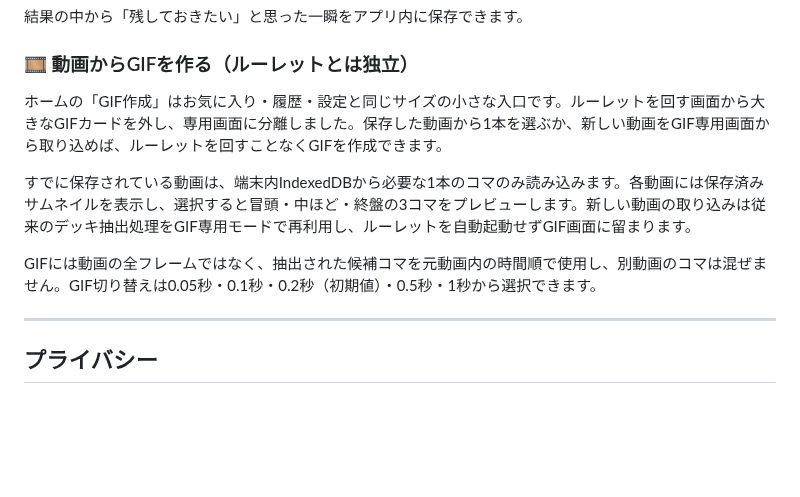
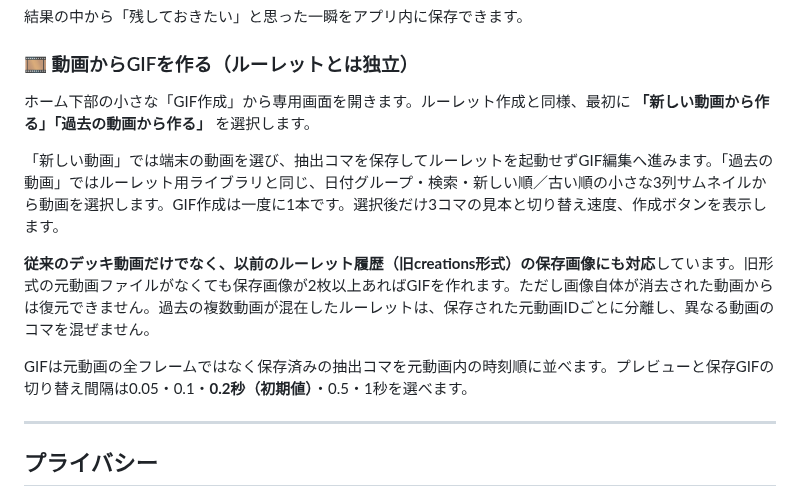
Before and after one commit to eltnegcellist/Memory_moments_roulette, a Markdown page: README.md, the part around the change. GitHub-like rendering; blank space fills up the shorter version.

Commit message:
feat(gif): compact past picker / legacy compatibility h21 (README.md)

```diff
--- a/README.md
+++ b/README.md
@@ -229,11 +229,13 @@ LAB設定では「特徴度」を表示できます。
 
 ### 🎞 動画からGIFを作る（ルーレットとは独立）
 
-ホームの「GIF作成」はお気に入り・履歴・設定と同じサイズの小さな入口です。ルーレットを回す画面から大きなGIFカードを外し、専用画面に分離しました。保存した動画から1本を選ぶか、新しい動画をGIF専用画面から取り込めば、ルーレットを回すことなくGIFを作成できます。
+ホーム下部の小さな「GIF作成」から専用画面を開きます。ルーレット作成と同様、最初に **「新しい動画から作る」「過去の動画から作る」** を選択します。
 
-すでに保存されている動画は、端末内IndexedDBから必要な1本のコマのみ読み込みます。各動画には保存済みサムネイルを表示し、選択すると冒頭・中ほど・終盤の3コマをプレビューします。新しい動画の取り込みは従来のデッキ抽出処理をGIF専用モードで再利用し、ルーレットを自動起動せずGIF画面に留まります。
+「新しい動画」では端末の動画を選び、抽出コマを保存してルーレットを起動せずGIF編集へ進みます。「過去の動画」ではルーレット用ライブラリと同じ、日付グループ・検索・新しい順／古い順の小さな3列サムネイルから動画を選択します。GIF作成は一度に1本です。選択後だけ3コマの見本と切り替え速度、作成ボタンを表示します。
 
-GIFには動画の全フレームではなく、抽出された候補コマを元動画内の時間順で使用し、別動画のコマは混ぜません。GIF切り替えは0.05秒・0.1秒・0.2秒（初期値）・0.5秒・1秒から選択できます。
+**従来のデッキ動画だけでなく、以前のルーレット履歴（旧creations形式）の保存画像にも対応**しています。旧形式の元動画ファイルがなくても保存画像が2枚以上あればGIFを作れます。ただし画像自体が消去された動画からは復元できません。過去の複数動画が混在したルーレットは、保存された元動画IDごとに分離し、異なる動画のコマを混ぜません。
+
+GIFは元動画の全フレームではなく保存済みの抽出コマを元動画内の時刻順に並べます。プレビューと保存GIFの切り替え間隔は0.05・0.1・**0.2秒（初期値）**・0.5・1秒を選べます。
 
 ---
 
```
